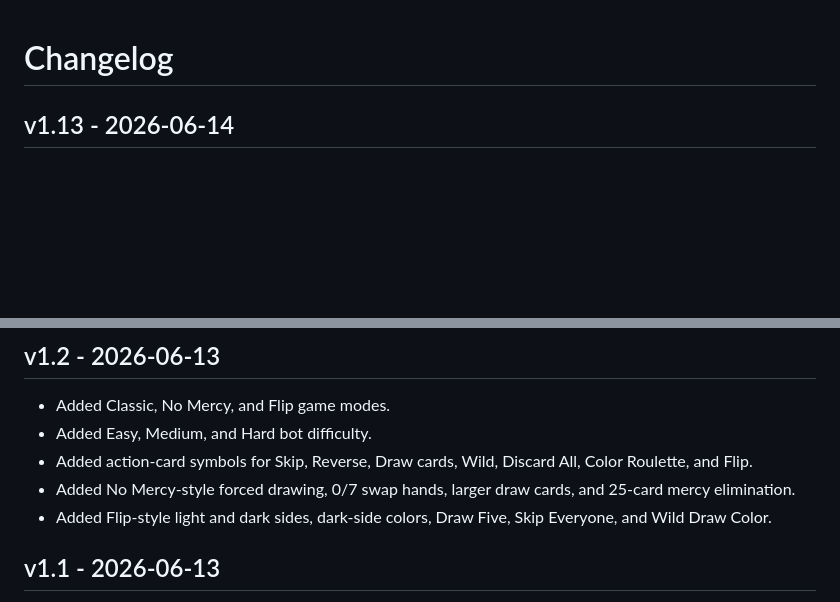
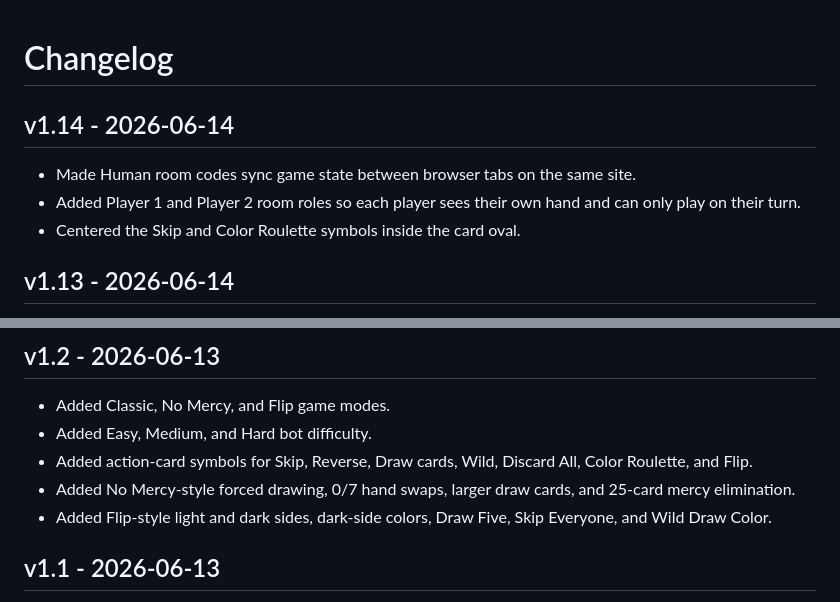
Before and after one commit to DavidCLim/davidclim.github.io, a Markdown page: CHANGELOG.md, 2 parts joined by grey strips. Rendered like a GitHub page; blank space fills up the shorter version.

Commit message:
Add UNO v1.14 changelog

```diff
--- a/CHANGELOG.md
+++ b/CHANGELOG.md
@@ -1,4 +1,10 @@
 # Changelog
+
+## v1.14 - 2026-06-14
+
+- Made Human room codes sync game state between browser tabs on the same site.
+- Added Player 1 and Player 2 room roles so each player sees their own hand and can only play on their turn.
+- Centered the Skip and Color Roulette symbols inside the card oval.
 
 ## v1.13 - 2026-06-14
 
@@ -69,7 +75,7 @@
 - Added Classic, No Mercy, and Flip game modes.
 - Added Easy, Medium, and Hard bot difficulty.
 - Added action-card symbols for Skip, Reverse, Draw cards, Wild, Discard All, Color Roulette, and Flip.
-- Added No Mercy-style forced drawing, 0/7 swap hands, larger draw cards, and 25-card mercy elimination.
+- Added No Mercy-style forced drawing, 0/7 hand swaps, larger draw cards, and 25-card mercy elimination.
 - Added Flip-style light and dark sides, dark-side colors, Draw Five, Skip Everyone, and Wild Draw Color.
 
 ## v1.1 - 2026-06-13
```
